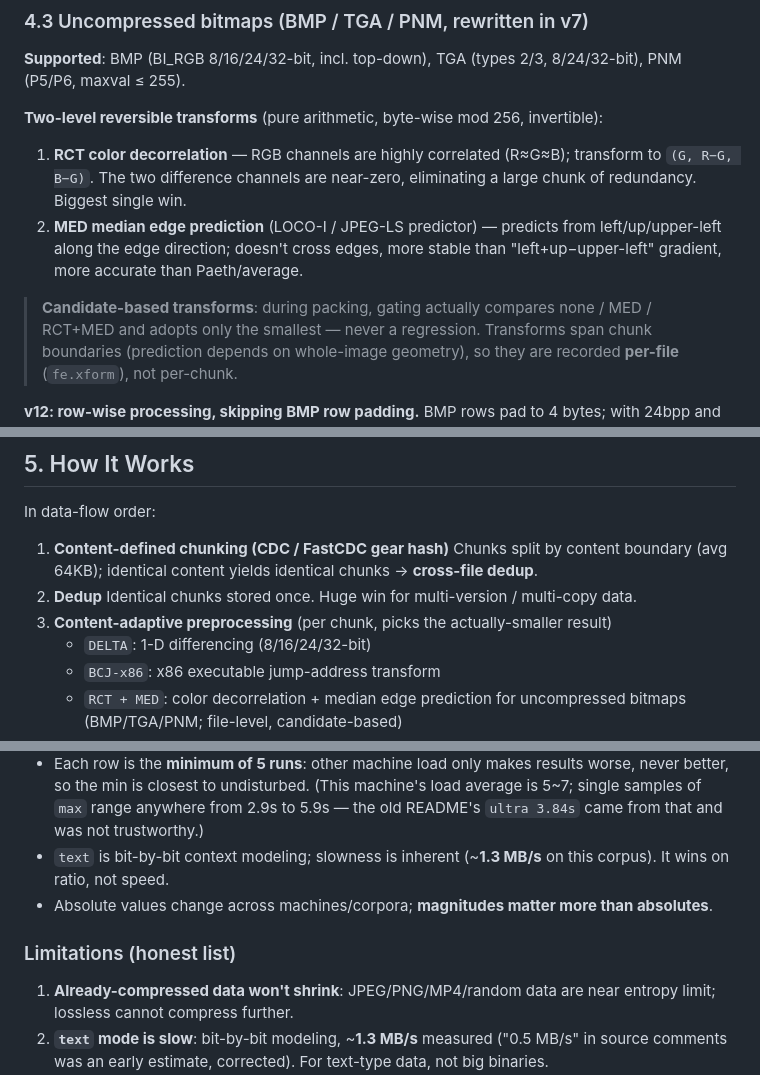
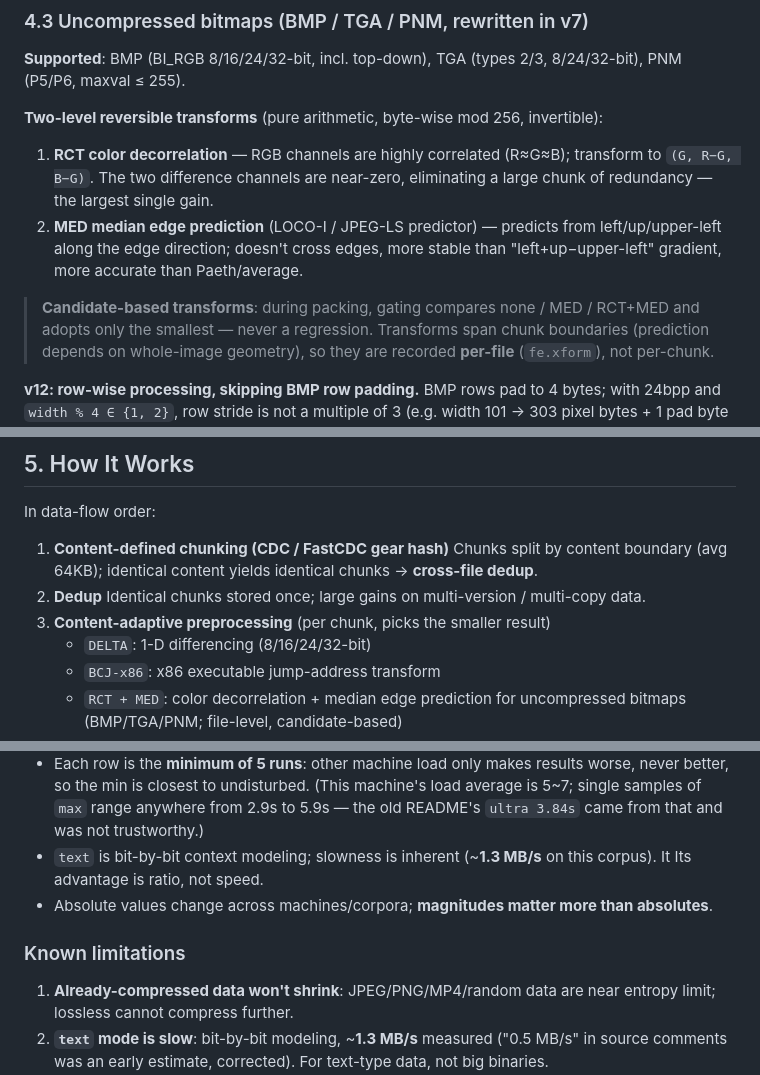
Before and after one commit to Fleeting-Starfall/hcax, a Markdown page: README.md, 3 parts joined by grey strips. GitHub-like rendering.

Commit message:
docs: remove promotional wording from README

```diff
--- a/README.md
+++ b/README.md
@@ -236,12 +236,12 @@ with long-range redundancy destroyed, it still wins by 13.6% — this is predict
 
 1. **RCT color decorrelation** — RGB channels are highly correlated (R≈G≈B); transform to
    `(G, R−G, B−G)`. The two difference channels are near-zero, eliminating a large chunk of
-   redundancy. Biggest single win.
+   redundancy — the largest single gain.
 2. **MED median edge prediction** (LOCO-I / JPEG-LS predictor) — predicts from left/up/upper-left
    along the edge direction; doesn't cross edges, more stable than "left+up−upper-left" gradient,
    more accurate than Paeth/average.
 
-> **Candidate-based transforms**: during packing, gating actually compares
+> **Candidate-based transforms**: during packing, gating compares
 > none / MED / RCT+MED and adopts only the smallest — never a regression.
 > Transforms span chunk boundaries (prediction depends on whole-image geometry), so they are
 > recorded **per-file** (`fe.xform`), not per-chunk.
@@ -517,8 +517,8 @@ In data-flow order:
    Chunks split by content boundary (avg 64KB); identical content yields identical chunks →
    **cross-file dedup**.
 2. **Dedup**
-   Identical chunks stored once. Huge win for multi-version / multi-copy data.
-3. **Content-adaptive preprocessing** (per chunk, picks the actually-smaller result)
+   Identical chunks stored once; large gains on multi-version / multi-copy data.
+3. **Content-adaptive preprocessing** (per chunk, picks the smaller result)
    - `DELTA`: 1-D differencing (8/16/24/32-bit)
    - `BCJ-x86`: x86 executable jump-address transform
    - `RCT + MED`: color decorrelation + median edge prediction for uncompressed bitmaps
@@ -683,10 +684,10 @@ random data / 24bpp+32bpp uncompressed BMP). Fixed seed; byte-reproducible.
   samples of `max` range anywhere from 2.9s to 5.9s — the old README's `ultra 3.84s` came from
   that and was not trustworthy.)
 - `text` is bit-by-bit context modeling; slowness is inherent (~**1.3 MB/s** on this corpus). It
-  wins on ratio, not speed.
+  Its advantage is ratio, not speed.
 - Absolute values change across machines/corpora; **magnitudes matter more than absolutes**.
 
-### Limitations (honest list)
+### Known limitations
 
 1. **Already-compressed data won't shrink**: JPEG/PNG/MP4/random data are near entropy limit;
    lossless cannot compress further.
```
Also changed, not shown: other parts of README.md (+6 -5 lines).
